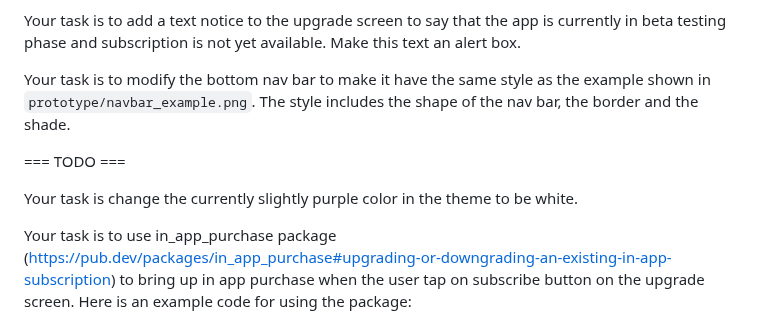
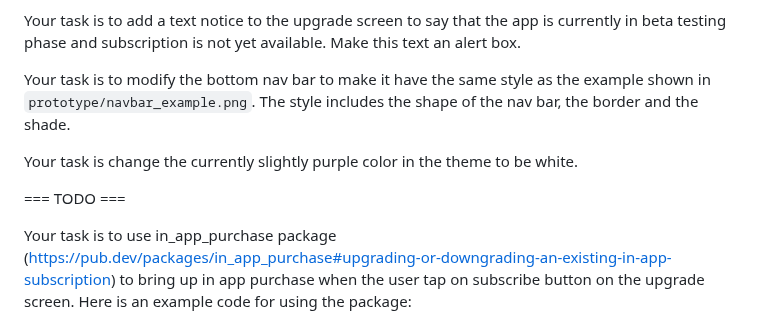
Before and after one commit to tianhaoz95/time_since, a Markdown page: NOTE.md, the part around the change. Rendered like a GitHub page.

````diff
--- a/NOTE.md
+++ b/NOTE.md
@@ -48,9 +48,9 @@ Your task is to add a text notice to the upgrade screen to say that the app is c
 
 Your task is to modify the bottom nav bar to make it have the same style as the example shown in `prototype/navbar_example.png`. The style includes the shape of the nav bar, the border and the shade.
 
+Your task is change the currently slightly purple color in the theme to be white.
+
 === TODO ===
-
-Your task is change the currently slightly purple color in the theme to be white.
 
 Your task is to use in_app_purchase package (https://pub.dev/packages/in_app_purchase#upgrading-or-downgrading-an-existing-in-app-subscription) to bring up in app purchase when the user tap on subscribe button on the upgrade screen. Here is an example code for using the package:
 ```
````
